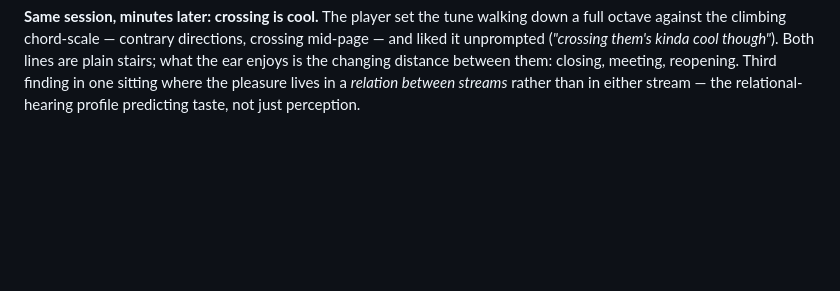
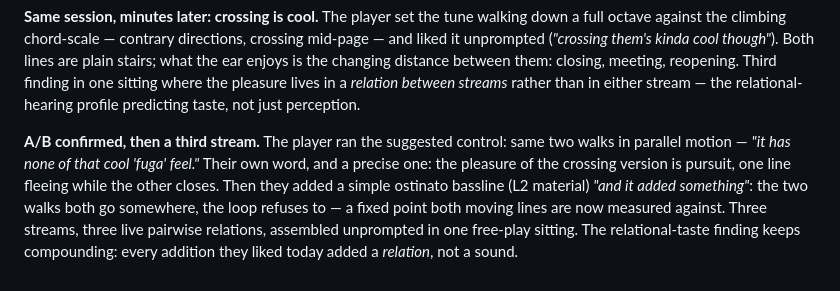
Before and after one commit to Aureliaar/jaco-music-learning, a Markdown page: EAR-NOTES.md, the part around the change. Rendered like a GitHub page; blank space fills up the shorter version.

Commit message:
One voice flees, one pursues, and the third refuses to move at all

```diff
--- a/EAR-NOTES.md
+++ b/EAR-NOTES.md
@@ -119,3 +119,14 @@ what the ear enjoys is the changing distance between them: closing,
 meeting, reopening. Third finding in one sitting where the pleasure
 lives in a *relation between streams* rather than in either stream —
 the relational-hearing profile predicting taste, not just perception.
+
+**A/B confirmed, then a third stream.** The player ran the suggested
+control: same two walks in parallel motion — *"it has none of that cool
+'fuga' feel."* Their own word, and a precise one: the pleasure of the
+crossing version is pursuit, one line fleeing while the other closes.
+Then they added a simple ostinato bassline (L2 material) *"and it added
+something"*: the two walks both go somewhere, the loop refuses to — a
+fixed point both moving lines are now measured against. Three streams,
+three live pairwise relations, assembled unprompted in one free-play
+sitting. The relational-taste finding keeps compounding: every addition
+they liked today added a *relation*, not a sound.
```
